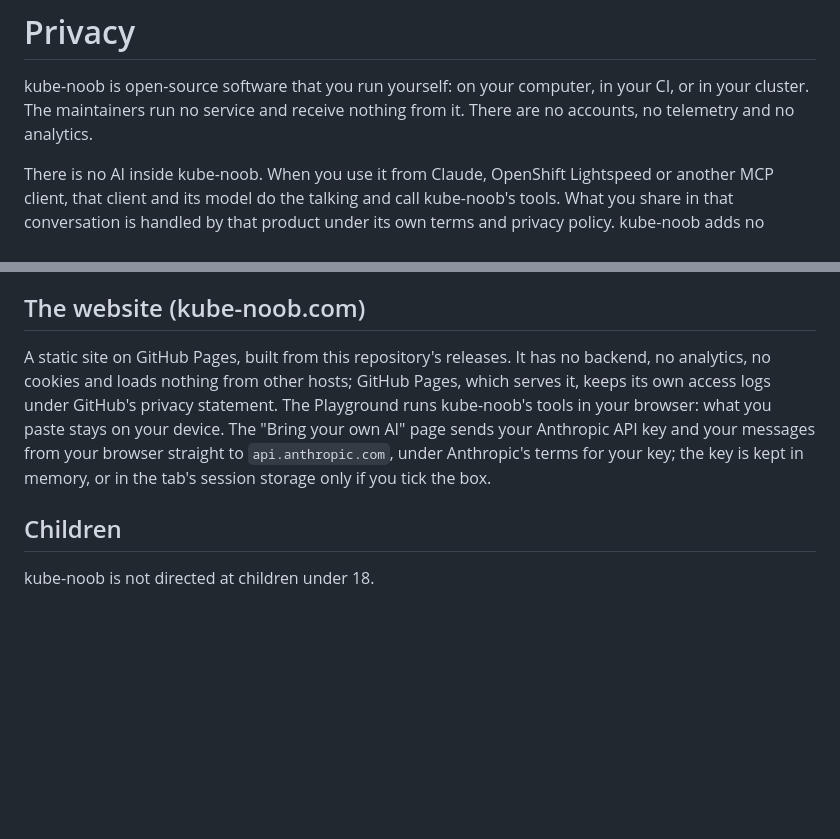
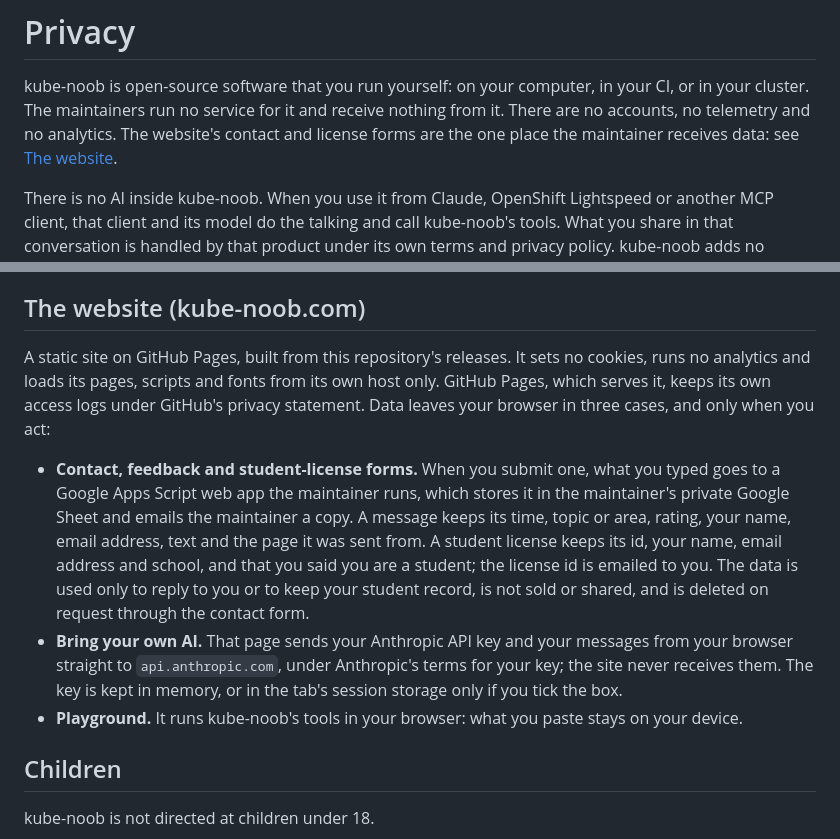
Before and after one commit to aashishmahajan/kube-noob, a Markdown page: PRIVACY.md, 2 parts joined by grey strips. Rendered like a GitHub page; blank space fills up the shorter version.

```diff
--- a/PRIVACY.md
+++ b/PRIVACY.md
@@ -1,7 +1,9 @@
 # Privacy
 
 kube-noob is open-source software that you run yourself: on your computer, in your CI, or in your cluster. The
-maintainers run no service and receive nothing from it. There are no accounts, no telemetry and no analytics.
+maintainers run no service for it and receive nothing from it. There are no accounts, no telemetry and no analytics.
+The website's contact and license forms are the one place the maintainer receives data: see
+[The website](#the-website-kube-noobcom).
 
 There is no AI inside kube-noob. When you use it from Claude, OpenShift Lightspeed or another MCP client, that client
 and its model do the talking and call kube-noob's tools. What you share in that conversation is handled by that
@@ -82,12 +84,20 @@ when it ends.
 
 ## The website (kube-noob.com)
 
-A static site on GitHub Pages, built from this repository's releases. It has no backend, no analytics, no cookies and
-loads nothing from other hosts; GitHub Pages, which serves it, keeps its own access logs under GitHub's privacy
-statement. The Playground runs kube-noob's tools in your browser: what you paste stays on your device. The "Bring
-your own AI" page sends your Anthropic API key and your messages from your browser straight to `api.anthropic.com`,
-under Anthropic's terms for your key; the key is kept in memory, or in the tab's session storage only if you tick the
-box.
+A static site on GitHub Pages, built from this repository's releases. It sets no cookies, runs no analytics and loads
+its pages, scripts and fonts from its own host only. GitHub Pages, which serves it, keeps its own access logs under
+GitHub's privacy statement. Data leaves your browser in three cases, and only when you act:
+
+- **Contact, feedback and student-license forms.** When you submit one, what you typed goes to a Google Apps Script
+  web app the maintainer runs, which stores it in the maintainer's private Google Sheet and emails the maintainer a
+  copy. A message keeps its time, topic or area, rating, your name, email address, text and the page it was sent
+  from. A student license keeps its id, your name, email address and school, and that you said you are a student; the
+  license id is emailed to you. The data is used only to reply to you or to keep your student record, is not sold or
+  shared, and is deleted on request through the contact form.
+- **Bring your own AI.** That page sends your Anthropic API key and your messages from your browser straight to
+  `api.anthropic.com`, under Anthropic's terms for your key; the site never receives them. The key is kept in memory,
+  or in the tab's session storage only if you tick the box.
+- **Playground.** It runs kube-noob's tools in your browser: what you paste stays on your device.
 
 ## Children
 
```
Also changed, not shown: .claude/loop/STATE.md (+11 -3 lines), CHANGELOG.md (+4 -0 lines).
